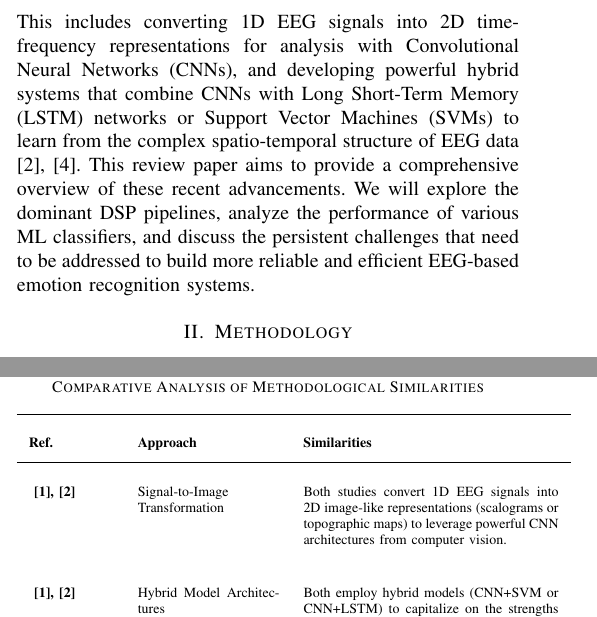
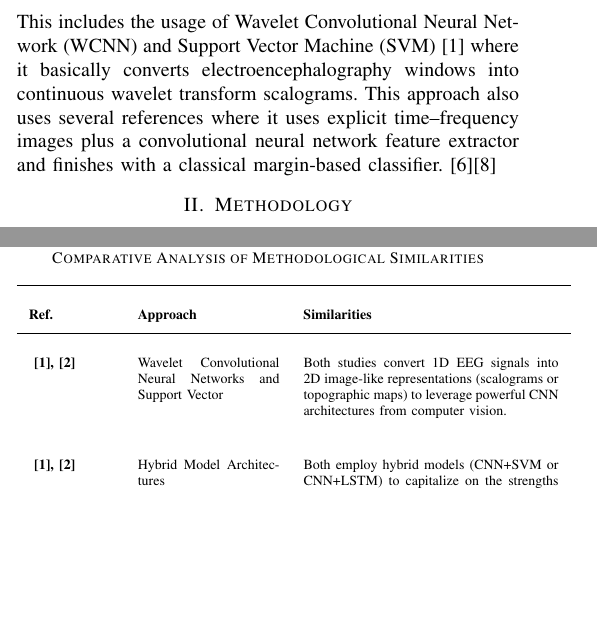
Before and after one commit to MixnUP/Digital_Signal_Processing_Outputs, a LaTeX paper (midterm/IEEE-conference-template-062824/review_paper.tex): two parts of the columns of pages 1 and 2 of 4, joined at a grey line, cut at the place of the change, the shorter picture padded with empty space. Compiled offline with pdfLaTeX; a missing font is replaced by an installed copy or a similar font; a LaTeX package or settings file that is missing is left out.

```diff
--- a/midterm/IEEE-conference-template-062824/review_paper.tex
+++ b/midterm/IEEE-conference-template-062824/review_paper.tex
@@ -37,7 +37,7 @@
 
 There has been a considerable convergence of Digital Signal Processing (DSP) and Machine Learning (ML) to decode these signals for a variety of applications, Traditional pipelines have relied on band-limited preprocessing and handcrafted features, but their sensitivity to artifacts, subject variability, and non-stationarity often limits generalization across individuals and recording sessions \cite{b3}, [6], [8]
 
- We are observing a clear trend where DSP-based feature extraction is not a separate preliminary step but is instead intricately woven into the architecture of advanced models. This includes converting 1D EEG signals into 2D time-frequency representations for analysis with Convolutional Neural Networks (CNNs), and developing powerful hybrid systems that combine CNNs with Long Short-Term Memory (LSTM) networks or Support Vector Machines (SVMs) to learn from the complex spatio-temporal structure of EEG data \cite{b2, b4}. This review paper aims to provide a comprehensive overview of these recent advancements. We will explore the dominant DSP pipelines, analyze the performance of various ML classifiers, and discuss the persistent challenges that need to be addressed to build more reliable and efficient EEG-based emotion recognition systems.
+ We are observing a clear trend where DSP-based feature extraction is not a separate preliminary step but is instead intricately woven into the architecture of advanced models. This includes the usage of Wavelet Convolutional Neural Network (WCNN) and Support Vector Machine (SVM) [1] where it basically converts electroencephalography windows into continuous wavelet transform scalograms. This approach also uses several references where it uses explicit time–frequency images plus a convolutional neural network feature extractor and finishes with a classical margin-based classifier. [6][8]
 
 \section{Methodology}
 The intellectual challenge of decoding emotions from EEG signals lies not in a single algorithm, but in the thoughtful construction of a multi-stage processing pipeline. This section dissects this symbiotic relationship.
@@ -72,7 +72,7 @@
 \textbf{Ref.} & \textbf{Approach} & \textbf{Similarities} \\
 \hline
 \textbf{\cite{b1}, \cite{b2}}
-& Signal-to-Image Transformation
+& Wavelet Convolutional Neural Networks and Support Vector
 & Both studies convert 1D EEG signals into 2D image-like representations (scalograms or topographic maps) to leverage powerful CNN architectures from computer vision. \\[1mm]
 \textbf{\cite{b1}, \cite{b2}}
 & Hybrid Model Architectures
```
Also changed, not shown: midterm/IEEE-conference-template-062824/review_paper.tex (1 more changed lines).
